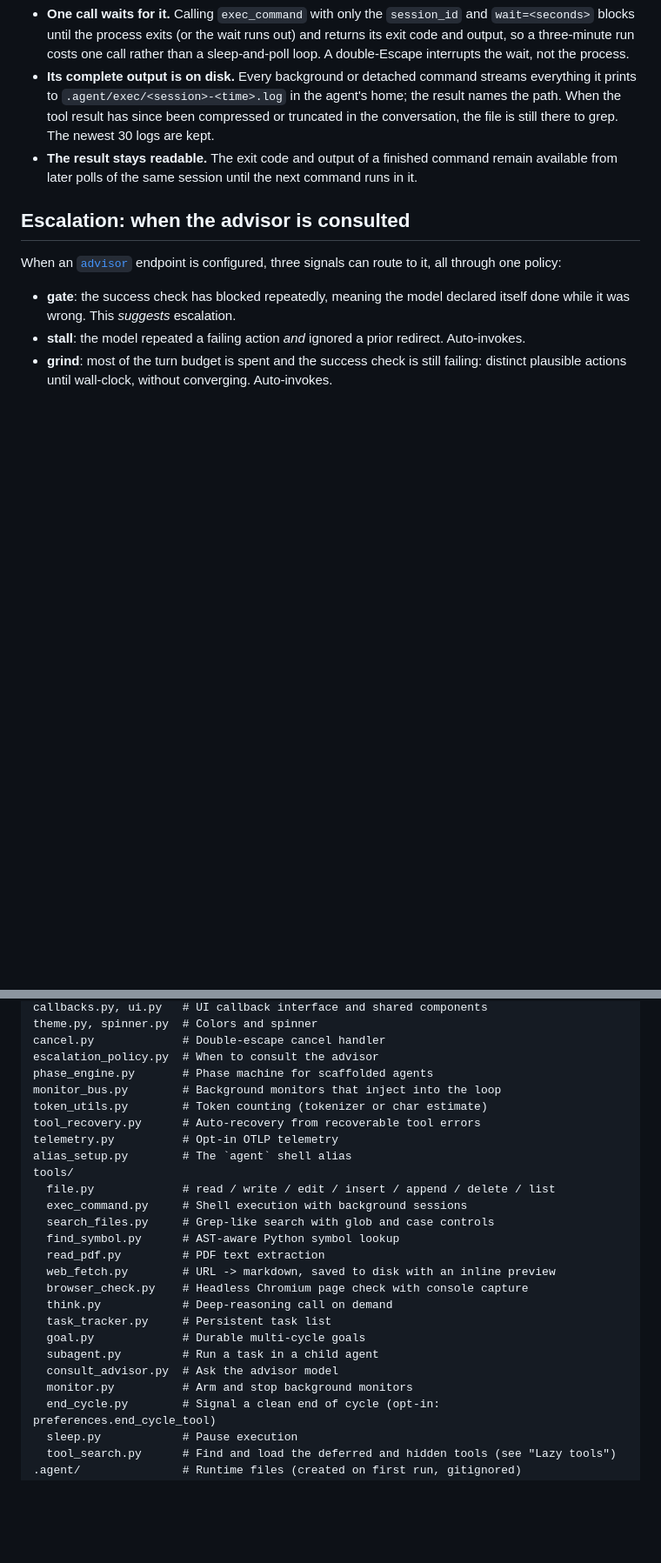
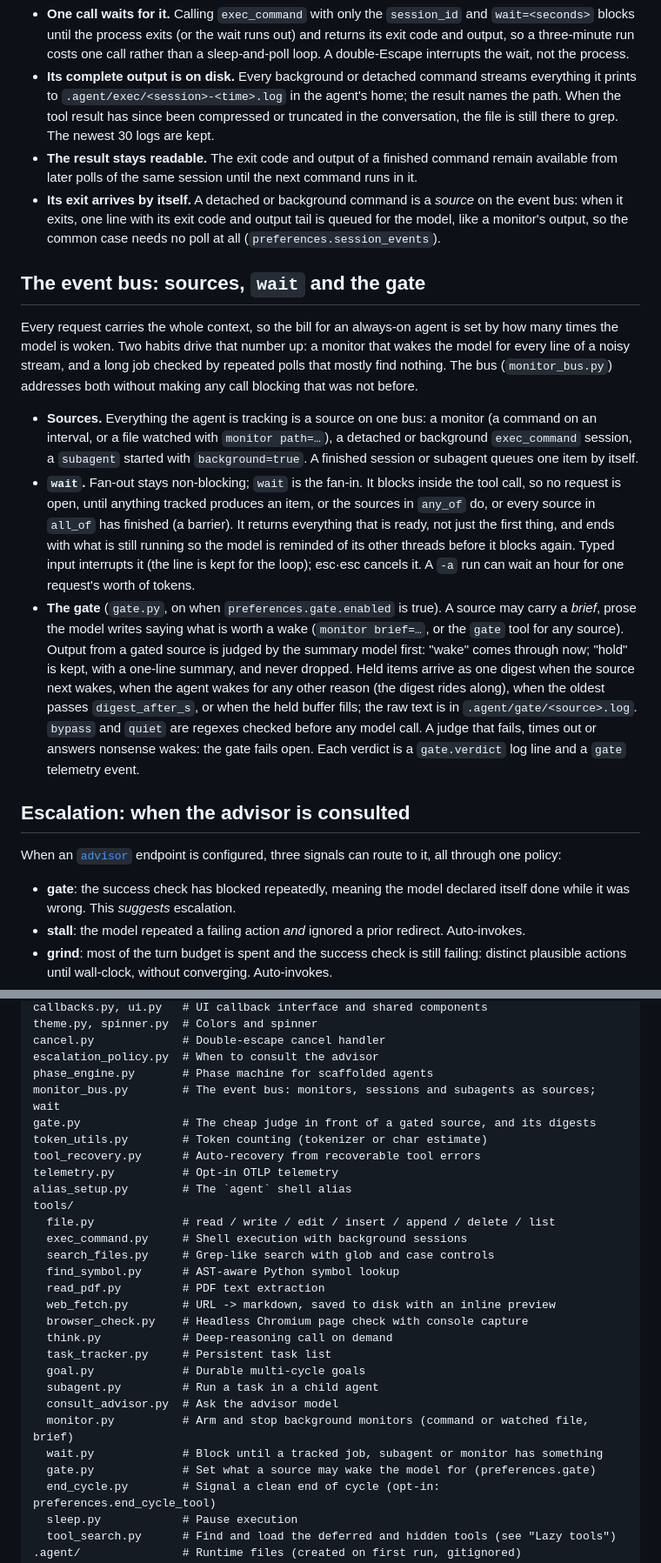
Before and after one commit to mblakemore/agent, a Markdown page: docs/how-it-works.md, 2 parts joined by grey strips. Shown at 87% size. Drawn GitHub-style; blank space fills up the shorter version.

Commit message:
docs: the event bus, wait and the gate; session_events and gate preferences

```diff
--- a/docs/how-it-works.md
+++ b/docs/how-it-works.md
@@ -26,6 +26,15 @@ Each cycle is a turn loop:
 - **One call waits for it.** Calling `exec_command` with only the `session_id` and `wait=<seconds>` blocks until the process exits (or the wait runs out) and returns its exit code and output, so a three-minute run costs one call rather than a sleep-and-poll loop. A double-Escape interrupts the wait, not the process.
 - **Its complete output is on disk.** Every background or detached command streams everything it prints to `.agent/exec/<session>-<time>.log` in the agent's home; the result names the path. When the tool result has since been compressed or truncated in the conversation, the file is still there to grep. The newest 30 logs are kept.
 - **The result stays readable.** The exit code and output of a finished command remain available from later polls of the same session until the next command runs in it.
+- **Its exit arrives by itself.** A detached or background command is a *source* on the event bus: when it exits, one line with its exit code and output tail is queued for the model, like a monitor's output, so the common case needs no poll at all (`preferences.session_events`).
+
+## The event bus: sources, `wait` and the gate
+
+Every request carries the whole context, so the bill for an always-on agent is set by how many times the model is woken. Two habits drive that number up: a monitor that wakes the model for every line of a noisy stream, and a long job checked by repeated polls that mostly find nothing. The bus (`monitor_bus.py`) addresses both without making any call blocking that was not before.
+
+- **Sources.** Everything the agent is tracking is a source on one bus: a monitor (a command on an interval, or a file watched with `monitor path=…`), a detached or background `exec_command` session, a `subagent` started with `background=true`. A finished session or subagent queues one item by itself.
+- **`wait`.** Fan-out stays non-blocking; `wait` is the fan-in. It blocks inside the tool call, so no request is open, until anything tracked produces an item, or the sources in `any_of` do, or every source in `all_of` has finished (a barrier). It returns everything that is ready, not just the first thing, and ends with what is still running so the model is reminded of its other threads before it blocks again. Typed input interrupts it (the line is kept for the loop); esc·esc cancels it. A `-a` run can wait an hour for one request's worth of tokens.
+- **The gate** (`gate.py`, on when `preferences.gate.enabled` is true). A source may carry a *brief*, prose the model writes saying what is worth a wake (`monitor brief=…`, or the `gate` tool for any source). Output from a gated source is judged by the summary model first: "wake" comes through now; "hold" is kept, with a one-line summary, and never dropped. Held items arrive as one digest when the source next wakes, when the agent wakes for any other reason (the digest rides along), when the oldest passes `digest_after_s`, or when the held buffer fills; the raw text is in `.agent/gate/<source>.log`. `bypass` and `quiet` are regexes checked before any model call. A judge that fails, times out or answers nonsense wakes: the gate fails open. Each verdict is a `gate.verdict` log line and a `gate` telemetry event.
 
 ## Escalation: when the advisor is consulted
 
@@ -62,7 +71,8 @@ theme.py, spinner.py  # Colors and spinner
 cancel.py             # Double-escape cancel handler
 escalation_policy.py  # When to consult the advisor
 phase_engine.py       # Phase machine for scaffolded agents
-monitor_bus.py        # Background monitors that inject into the loop
+monitor_bus.py        # The event bus: monitors, sessions and subagents as sources; wait
+gate.py               # The cheap judge in front of a gated source, and its digests
 token_utils.py        # Token counting (tokenizer or char estimate)
 tool_recovery.py      # Auto-recovery from recoverable tool errors
 telemetry.py          # Opt-in OTLP telemetry
@@ -80,7 +90,9 @@ tools/
   goal.py             # Durable multi-cycle goals
   subagent.py         # Run a task in a child agent
   consult_advisor.py  # Ask the advisor model
-  monitor.py          # Arm and stop background monitors
+  monitor.py          # Arm and stop background monitors (command or watched file, brief)
+  wait.py             # Block until a tracked job, subagent or monitor has something
+  gate.py             # Set what a source may wake the model for (preferences.gate)
   end_cycle.py        # Signal a clean end of cycle (opt-in: preferences.end_cycle_tool)
   sleep.py            # Pause execution
   tool_search.py      # Find and load the deferred and hidden tools (see "Lazy tools")
```
Also changed, not shown: docs/config-reference.md (+3 -1 lines).
